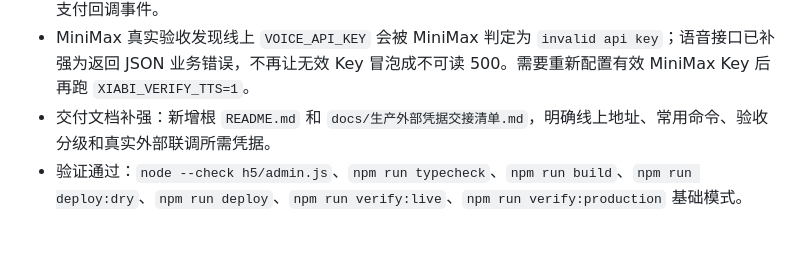
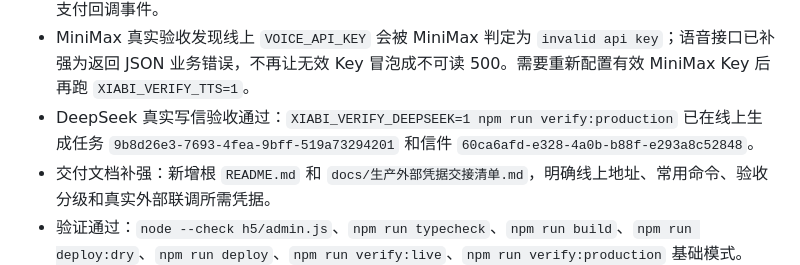
Before and after one commit to PC0008/xiabi, a Markdown page: PROGRESS.md, the part around the change. GitHub-like rendering; blank space fills up the shorter version.

Commit message:
docs: record deepseek production verification

```diff
--- a/PROGRESS.md
+++ b/PROGRESS.md
@@ -21,6 +21,7 @@
 - 用户端流程验收补强：新增 `npm run verify:journey`，用移动端浏览器自动点击授权、首页、通话问题和确认页；该验收不触发 DeepSeek、短信或支付费用。
 - 生产支付闭环验收补强：`verify:production` 新增 `XIABI_VERIFY_PAID_ORDER_ID`，真实付款后可自动核对订单已支付、权益流水已生成，并可通过 `XIABI_VERIFY_REQUIRE_WEBHOOK=1` 要求存在已处理微信支付回调事件。
 - MiniMax 真实验收发现线上 `VOICE_API_KEY` 会被 MiniMax 判定为 `invalid api key`；语音接口已补强为返回 JSON 业务错误，不再让无效 Key 冒泡成不可读 500。需要重新配置有效 MiniMax Key 后再跑 `XIABI_VERIFY_TTS=1`。
+- DeepSeek 真实写信验收通过：`XIABI_VERIFY_DEEPSEEK=1 npm run verify:production` 已在线上生成任务 `9b8d26e3-7693-4fea-9bff-519a73294201` 和信件 `60ca6afd-e328-4a0b-b88f-e293a8c52848`。
 - 交付文档补强：新增根 `README.md` 和 `docs/生产外部凭据交接清单.md`，明确线上地址、常用命令、验收分级和真实外部联调所需凭据。
 - 验证通过：`node --check h5/admin.js`、`npm run typecheck`、`npm run build`、`npm run deploy:dry`、`npm run deploy`、`npm run verify:live`、`npm run verify:production` 基础模式。
 - 仍需真实外部验收输入：后台账号密码、DeepSeek 真实生成开关、真实支付创建/付款环境、可接收短信手机号、MiniMax TTS 开关、ASR 音频样本。未设置这些 verifier 环境变量时，`verify:production` 会跳过真实付费/外部调用项。
```
